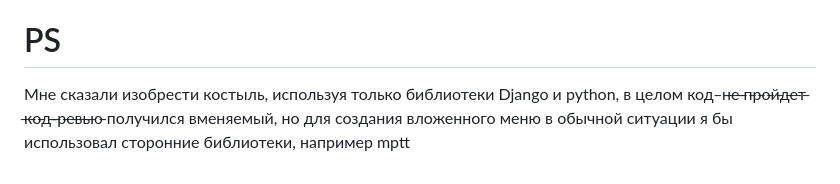
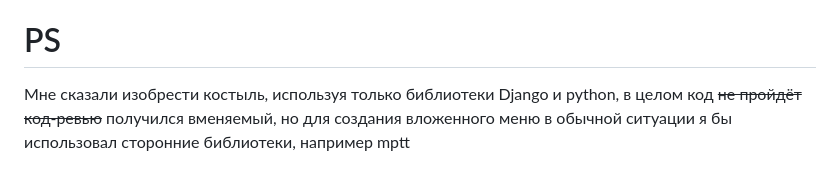
Before and after one commit to IsThatASkyline/uptrader_testcase, a Markdown page: README.md, the part around the change. Drawn GitHub-style.

```diff
--- a/README.md
+++ b/README.md
@@ -61,5 +61,5 @@ git-clone https://github.com/artklk12/uptrader_testcase.git
 ./manage.py runserver
 
 # PS
-Мне сказали изобрести костыль, используя только библиотеки Django и python, в целом код  ̶ н̶е̶ ̶п̶р̶о̶й̶д̶е̶т̶ ̶к̶о̶д̶-̶р̶е̶в̶ь̶ю̶   получился вменяемый, но для
+Мне сказали изобрести костыль, используя только библиотеки Django и python, в целом код ~~не пройдёт код-ревью~~  получился вменяемый, но для
 создания вложенного меню в обычной ситуации я бы использовал сторонние библиотеки, например mptt
```
